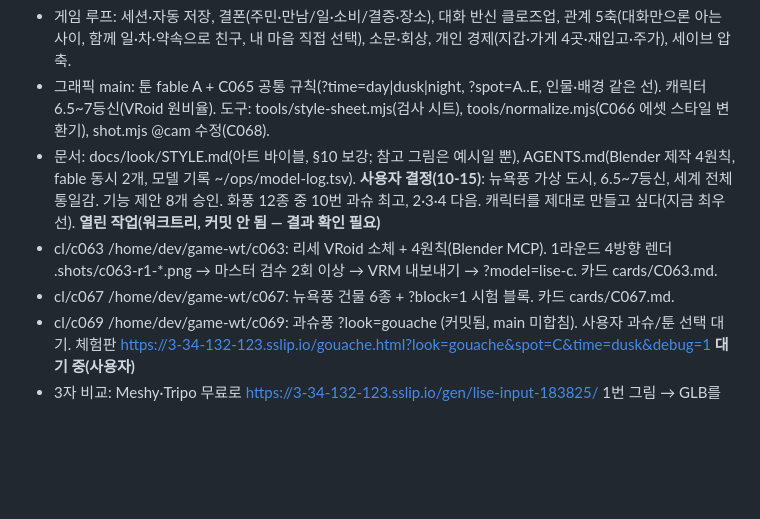
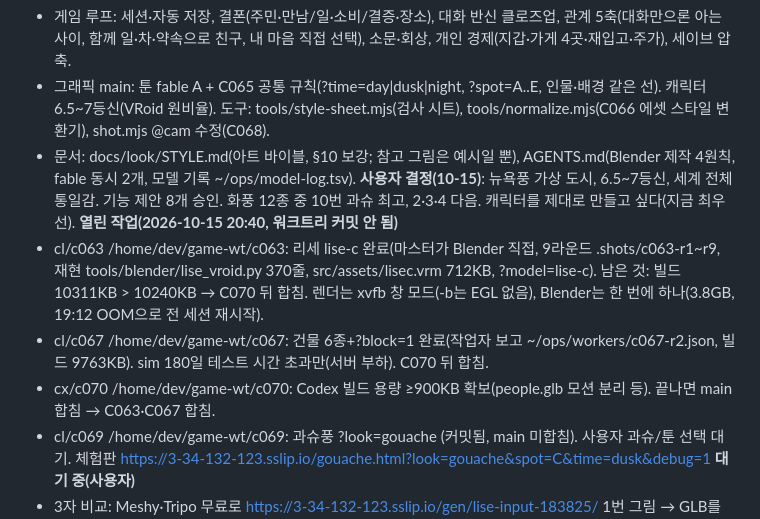
Before and after one commit to seoji2005/elsewhere, a Markdown page: progress.md, the part around the change. Drawn GitHub-style; blank space fills up the shorter version.

Commit message:
이어받기: C063·C067 완료, C070 용량 확보 대기
Co-Authored-By: Claude Opus 5.5 <noreply@anthropic.com>

```diff
--- a/progress.md
+++ b/progress.md
@@ -20,9 +20,10 @@
 - 그래픽 main: 툰 fable A + C065 공통 규칙(?time=day|dusk|night, ?spot=A..E, 인물·배경 같은 선). 캐릭터 6.5~7등신(VRoid 원비율). 도구: tools/style-sheet.mjs(검사 시트), tools/normalize.mjs(C066 에셋 스타일 변환기), shot.mjs @cam 수정(C068).
 - 문서: docs/look/STYLE.md(아트 바이블, §10 보강; 참고 그림은 예시일 뿐), AGENTS.md(Blender 제작 4원칙, fable 동시 2개, 모델 기록 ~/ops/model-log.tsv).
 **사용자 결정(10-15)**: 뉴욕풍 가상 도시, 6.5~7등신, 세계 전체 통일감. 기능 제안 8개 승인. 화풍 12종 중 10번 과슈 최고, 2·3·4 다음. 캐릭터를 제대로 만들고 싶다(지금 최우선).
-**열린 작업(워크트리, 커밋 안 됨 — 결과 확인 필요)**
-- cl/c063 /home/dev/game-wt/c063: 리세 VRoid 소체 + 4원칙(Blender MCP). 1라운드 4방향 렌더 .shots/c063-r1-*.png → 마스터 검수 2회 이상 → VRM 내보내기 → ?model=lise-c. 카드 cards/C063.md.
-- cl/c067 /home/dev/game-wt/c067: 뉴욕풍 건물 6종 + ?block=1 시험 블록. 카드 cards/C067.md.
+**열린 작업(2026-10-15 20:40, 워크트리 커밋 안 됨)**
+- cl/c063 /home/dev/game-wt/c063: 리세 lise-c 완료(마스터가 Blender 직접, 9라운드 .shots/c063-r1~r9, 재현 tools/blender/lise_vroid.py 370줄, src/assets/lisec.vrm 712KB, ?model=lise-c). 남은 것: 빌드 10311KB > 10240KB → C070 뒤 합침. 렌더는 xvfb 창 모드(-b는 EGL 없음), Blender는 한 번에 하나(3.8GB, 19:12 OOM으로 전 세션 재시작).
+- cl/c067 /home/dev/game-wt/c067: 건물 6종+?block=1 완료(작업자 보고 ~/ops/workers/c067-r2.json, 빌드 9763KB). sim 180일 테스트 시간 초과만(서버 부하). C070 뒤 합침.
+- cx/c070 /home/dev/game-wt/c070: Codex 빌드 용량 ≥900KB 확보(people.glb 모션 분리 등). 끝나면 main 합침 → C063·C067 합침.
 - cl/c069 /home/dev/game-wt/c069: 과슈풍 ?look=gouache (커밋됨, main 미합침). 사용자 과슈/툰 선택 대기. 체험판 https://3-34-132-123.sslip.io/gouache.html?look=gouache&spot=C&time=dusk&debug=1
 **대기 중(사용자)**
 - 3자 비교: Meshy·Tripo 무료로 https://3-34-132-123.sslip.io/gen/lise-input-183825/ 1번 그림 → GLB를 elsewhere incoming/에 업로드. 오면 C063 결과와 같은 장면에 나란히(얼굴·실루엣·걷기·툰/과슈·용량 점수표).
```
